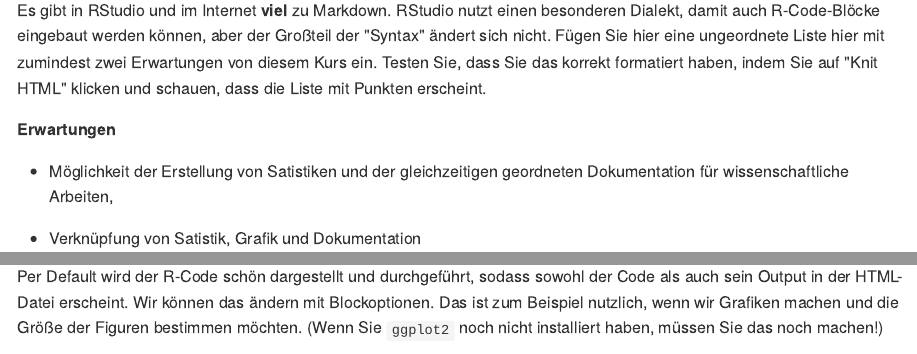
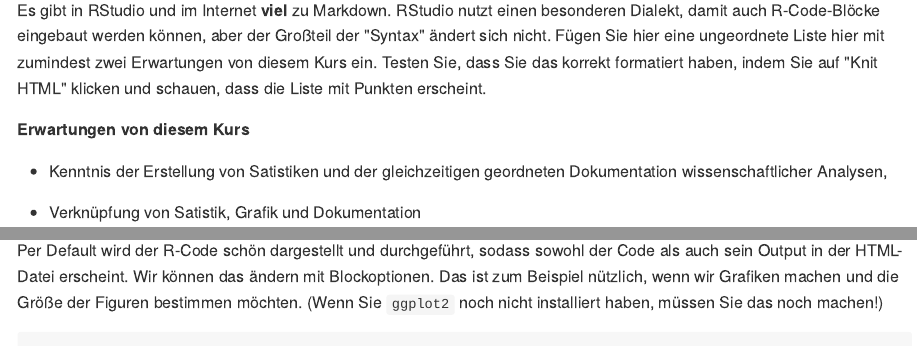
Before and after one commit to Uni-Marburg-IGS-Statistik/Statistik-f-r-Sprachwissenschaftler, an R Markdown document (Seidlerc/hausaufgabe03a Kopie.Rmd): the page in a window 1100 px wide, from 1350 px down, and a second part further down, joined at a grey line. The pictures show the output file Seidlerc/hausaufgabe03a Kopie.md that the author committed with the source, drawn offline in the style of GitHub.

Commit message:
Aufgabe kontrolliert, Aufgabe abgeschlossen

````diff
--- a/Seidlerc/hausaufgabe03a Kopie.Rmd
+++ b/Seidlerc/hausaufgabe03a Kopie.Rmd
@@ -26,8 +26,8 @@ Der Index bzw. das Staging Area ist ein vorläufiger Commit, an dem Sie gerade a
 # Ein bisschen Markdown
 Es gibt in RStudio und im Internet **viel** zu Markdown. RStudio nutzt einen besonderen Dialekt, damit auch R-Code-Blöcke eingebaut werden können, aber der Großteil der "Syntax" ändert sich nicht. Fügen Sie hier eine ungeordnete Liste hier mit zumindest zwei Erwartungen von diesem Kurs ein. Testen Sie, dass Sie das korrekt formatiert haben, indem Sie auf "Knit HTML" klicken und schauen, dass die Liste mit Punkten erscheint.
 
-**Erwartungen**
-- Kenntnis der Erstellung von Satistiken und der gleichzeitigen geordneten Dokumentation für wissenschaftliche Arbeiten,
+**Erwartungen von diesem Kurs**
+- Kenntnis der Erstellung von Satistiken und der gleichzeitigen geordneten Dokumentation wissenschaftlicher Analysen,
 
 - Verknüpfung von Satistik, Grafik und Dokumentation
 
@@ -42,7 +42,7 @@ x <- c(1,2,3)
 print(x)
 ```
 
-Per Default wird der R-Code schön dargestellt und durchgeführt, sodass sowohl der Code als auch sein Output in der HTML-Datei erscheint. Wir können das ändern mit Blockoptionen. Das ist zum Beispiel nutzlich, wenn wir Grafiken machen und die Größe der Figuren bestimmen möchten. (Wenn Sie `ggplot2` noch nicht installiert haben, müssen Sie das noch machen!)
+Per Default wird der R-Code schön dargestellt und durchgeführt, sodass sowohl der Code als auch sein Output in der HTML-Datei erscheint. Wir können das ändern mit Blockoptionen. Das ist zum Beispiel nützlich, wenn wir Grafiken machen und die Größe der Figuren bestimmen möchten. (Wenn Sie `ggplot2` noch nicht installiert haben, müssen Sie das noch machen!)
 
 
 ```{r fig.height=5, fig.width=5}
````
Also changed, not shown: Seidlerc/hausaufgabe03a Kopie.md.
